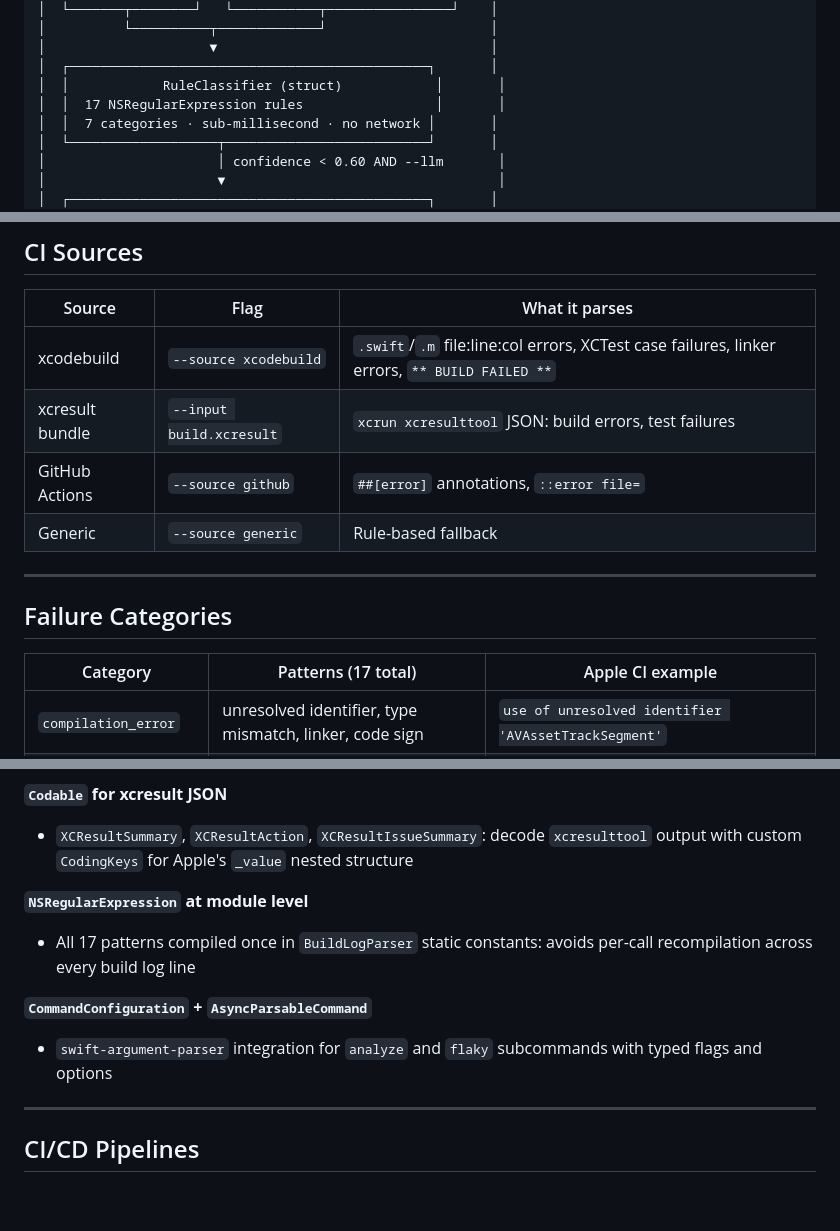
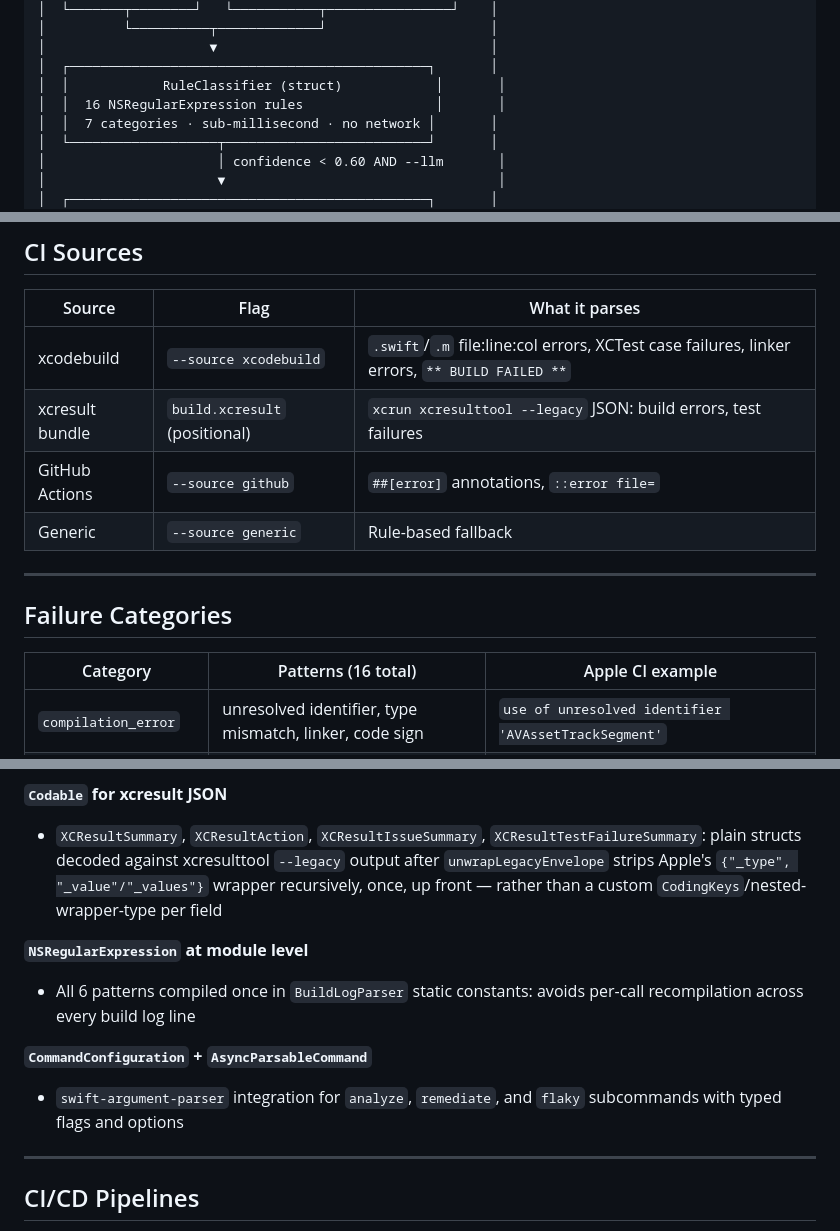
Before and after one commit to gerardrecinto/xctriage, a Markdown page: README.md, 3 parts joined by grey strips. Rendered like a GitHub page; blank space fills up the shorter version.

Commit message:
fix stale readme claims: rule count, --input flag that doesn't exist, test count
Six real inaccuracies, all independently verifiable against the actual
code:
- "17" rule patterns claimed in three places; RuleClassifier.defaultRules
  actually has 16 entries.
- BuildLogParser's static-regex bullet also said "17", conflating it
  with the (also wrong) RuleClassifier count - BuildLogParser has 6
  static NSRegularExpression constants, a different component entirely.
- The xcresult CI-sources table told readers to run
  `xctriage analyze --input build.xcresult`, but `input` is a
  positional argument, not a flag - that command fails outright.
  Contradicted the correct example already given further down the
  same file.
- The Codable/CodingKeys bullet described the old per-field custom
  CodingKeys approach XCResultParser doesn't use anymore as of the
  --legacy schema fix.
- The subcommand bullet listed "analyze and flaky", omitting remediate
  even though it's been a real subcommand since v1.4.0.
- The test count comment said 22, from a changelog entry two major
  versions back; actual count is 164.

```diff
--- a/README.md
+++ b/README.md
@@ -83,7 +83,7 @@ xcodebuild / xcresult bundle / CI log
 │                     ▼                                   │
 │  ┌──────────────────────────────────────────────┐       │
 │  │            RuleClassifier (struct)            │       │
-│  │  17 NSRegularExpression rules                 │       │
+│  │  16 NSRegularExpression rules                 │       │
 │  │  7 categories · sub-millisecond · no network │       │
 │  └───────────────────┬──────────────────────────┘       │
 │                      │ confidence < 0.60 AND --llm       │
@@ -115,7 +115,7 @@ xcodebuild / xcresult bundle / CI log
 | Source | Flag | What it parses |
 |---|---|---|
 | xcodebuild | `--source xcodebuild` | `.swift`/`.m` file:line:col errors, XCTest case failures, linker errors, `** BUILD FAILED **` |
-| xcresult bundle | `--input build.xcresult` | `xcrun xcresulttool` JSON: build errors, test failures |
+| xcresult bundle | `build.xcresult` (positional) | `xcrun xcresulttool --legacy` JSON: build errors, test failures |
 | GitHub Actions | `--source github` | `##[error]` annotations, `::error file=` |
 | Generic | `--source generic` | Rule-based fallback |
 
@@ -123,7 +123,7 @@ xcodebuild / xcresult bundle / CI log
 
 ## Failure Categories
 
-| Category | Patterns (17 total) | Apple CI example |
+| Category | Patterns (16 total) | Apple CI example |
 |---|---|---|
 | `compilation_error` | unresolved identifier, type mismatch, linker, code sign | `use of unresolved identifier 'AVAssetTrackSegment'` |
 | `test_failure` | XCTest case failed, XCTAssert failure, `** TEST FAILED **` | `Test Case '-[MediaTests testBitIdentical]' failed (2.3s)` |
@@ -156,13 +156,13 @@ Rather than a feature checklist, here is how each concept appears in the actual
 - `DBHandle: @unchecked Sendable`: wraps `OpaquePointer` so actor `deinit` can close SQLite without violation
 
 **`Codable` for xcresult JSON**
-- `XCResultSummary`, `XCResultAction`, `XCResultIssueSummary`: decode `xcresulttool` output with custom `CodingKeys` for Apple's `_value` nested structure
+- `XCResultSummary`, `XCResultAction`, `XCResultIssueSummary`, `XCResultTestFailureSummary`: plain structs decoded against xcresulttool `--legacy` output after `unwrapLegacyEnvelope` strips Apple's `{"_type", "_value"/"_values"}` wrapper recursively, once, up front — rather than a custom `CodingKeys`/nested-wrapper-type per field
 
 **`NSRegularExpression` at module level**
-- All 17 patterns compiled once in `BuildLogParser` static constants: avoids per-call recompilation across every build log line
+- All 6 patterns compiled once in `BuildLogParser` static constants: avoids per-call recompilation across every build log line
 
 **`CommandConfiguration` + `AsyncParsableCommand`**
-- `swift-argument-parser` integration for `analyze` and `flaky` subcommands with typed flags and options
+- `swift-argument-parser` integration for `analyze`, `remediate`, and `flaky` subcommands with typed flags and options
 
 ---
 
```
Also changed, not shown: other parts of README.md (+1 -1 lines).
